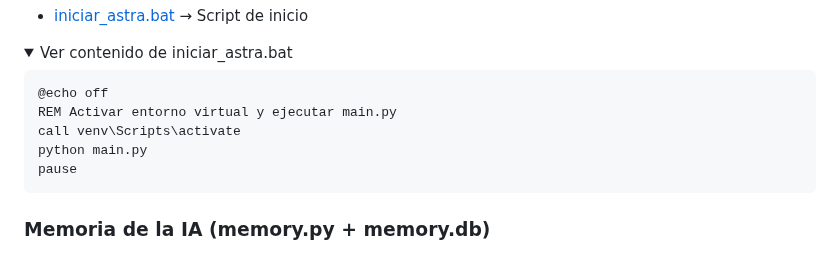
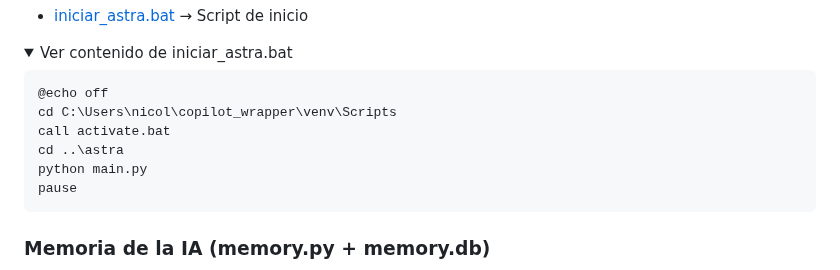
Before and after one commit to nicolassaezv-hub/IA-LOCAL-enhanced, a Markdown page: README.md, the part around the change. Rendered like a GitHub page; folded sections open.

````diff
--- a/README.md
+++ b/README.md
@@ -257,8 +257,9 @@ if __name__ == "__main__":
 
 ```bat
 @echo off
-REM Activar entorno virtual y ejecutar main.py
-call venv\Scripts\activate
+cd C:\Users\nicol\copilot_wrapper\venv\Scripts
+call activate.bat
+cd ..\astra
 python main.py
 pause
 ```
````
